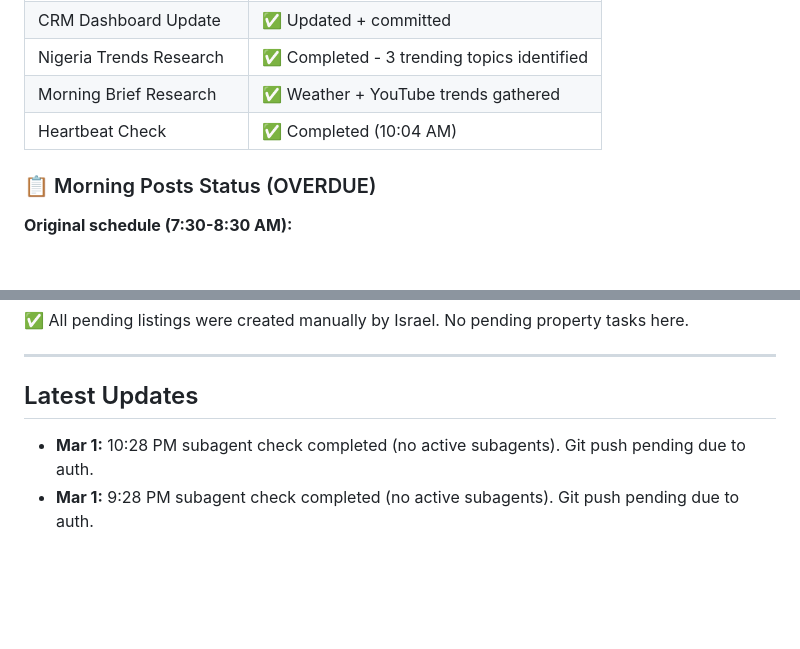
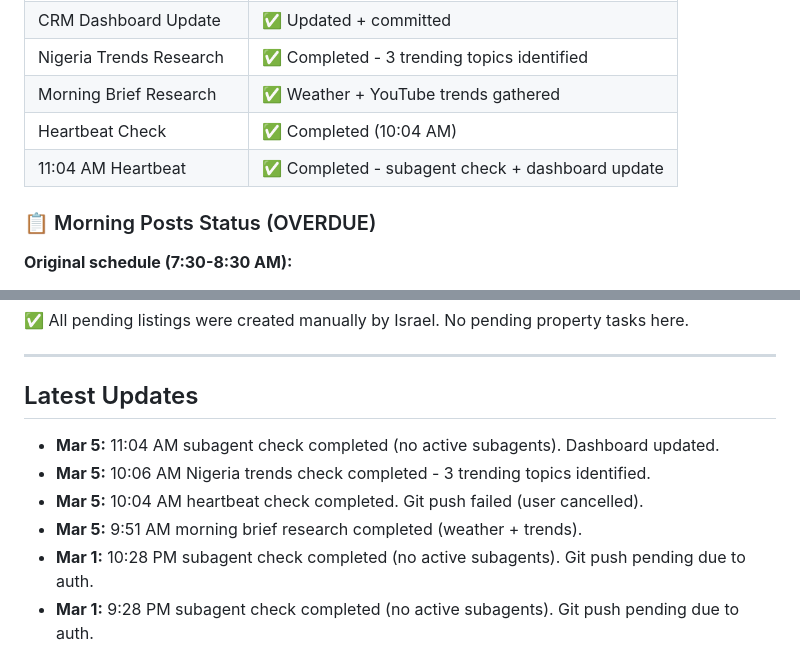
Before and after one commit to Airealentcloud/Openclaw-CRM, a Markdown page: crm/dashboard.md, 2 parts joined by grey strips. Drawn GitHub-style; blank space fills up the shorter version.

Commit message:
Update CRM dashboard with 11:04 AM heartbeat check and subagent status

```diff
--- a/crm/dashboard.md
+++ b/crm/dashboard.md
@@ -11,6 +11,7 @@
 | Nigeria Trends Research | ✅ Completed - 3 trending topics identified |
 | Morning Brief Research | ✅ Weather + YouTube trends gathered |
 | Heartbeat Check | ✅ Completed (10:04 AM) |
+| 11:04 AM Heartbeat | ✅ Completed - subagent check + dashboard update |
 
 ### 📋 Morning Posts Status (OVERDUE)
 
@@ -176,6 +177,10 @@
 ---
 
 ## Latest Updates
+- **Mar 5:** 11:04 AM subagent check completed (no active subagents). Dashboard updated.
+- **Mar 5:** 10:06 AM Nigeria trends check completed - 3 trending topics identified.
+- **Mar 5:** 10:04 AM heartbeat check completed. Git push failed (user cancelled).
+- **Mar 5:** 9:51 AM morning brief research completed (weather + trends).
 - **Mar 1:** 10:28 PM subagent check completed (no active subagents). Git push pending due to auth.
 - **Mar 1:** 9:28 PM subagent check completed (no active subagents). Git push pending due to auth.
 - **Mar 1:** 8:28 PM subagent check completed (no active subagents). Git push pending due to auth.
```
Also changed, not shown: other parts of crm/dashboard.md (+1 -1 lines).
